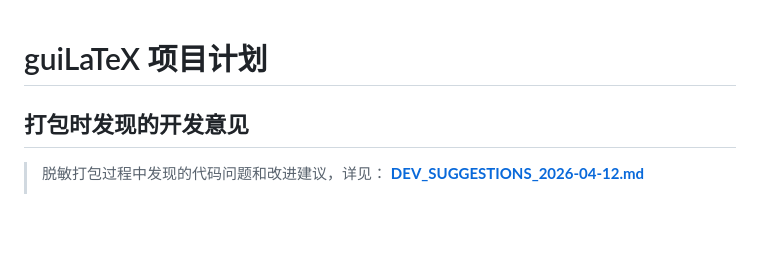
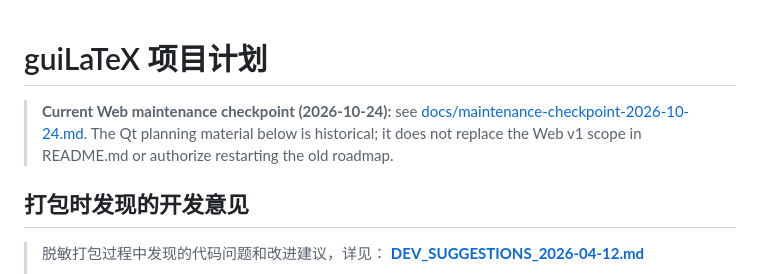
Before and after one commit to SamZebrado/guiLaTeX, a Markdown page: PLAN.md, the part around the change. Drawn GitHub-style; blank space fills up the shorter version.

Commit message:
docs: anchor maintenance resume to integrated Web fixes

```diff
--- a/PLAN.md
+++ b/PLAN.md
@@ -1,4 +1,9 @@
 # guiLaTeX 项目计划
+
+> **Current Web maintenance checkpoint (2026-10-24):** see
+> [docs/maintenance-checkpoint-2026-10-24.md](docs/maintenance-checkpoint-2026-10-24.md).
+> The Qt planning material below is historical; it does not replace the Web v1
+> scope in README.md or authorize restarting the old roadmap.
 
 ## 打包时发现的开发意见
 
```
Also changed, not shown: STATUS.md (+5 -0 lines), docs/maintenance-checkpoint-2026-10-24.md (added, +51 -0 lines).
